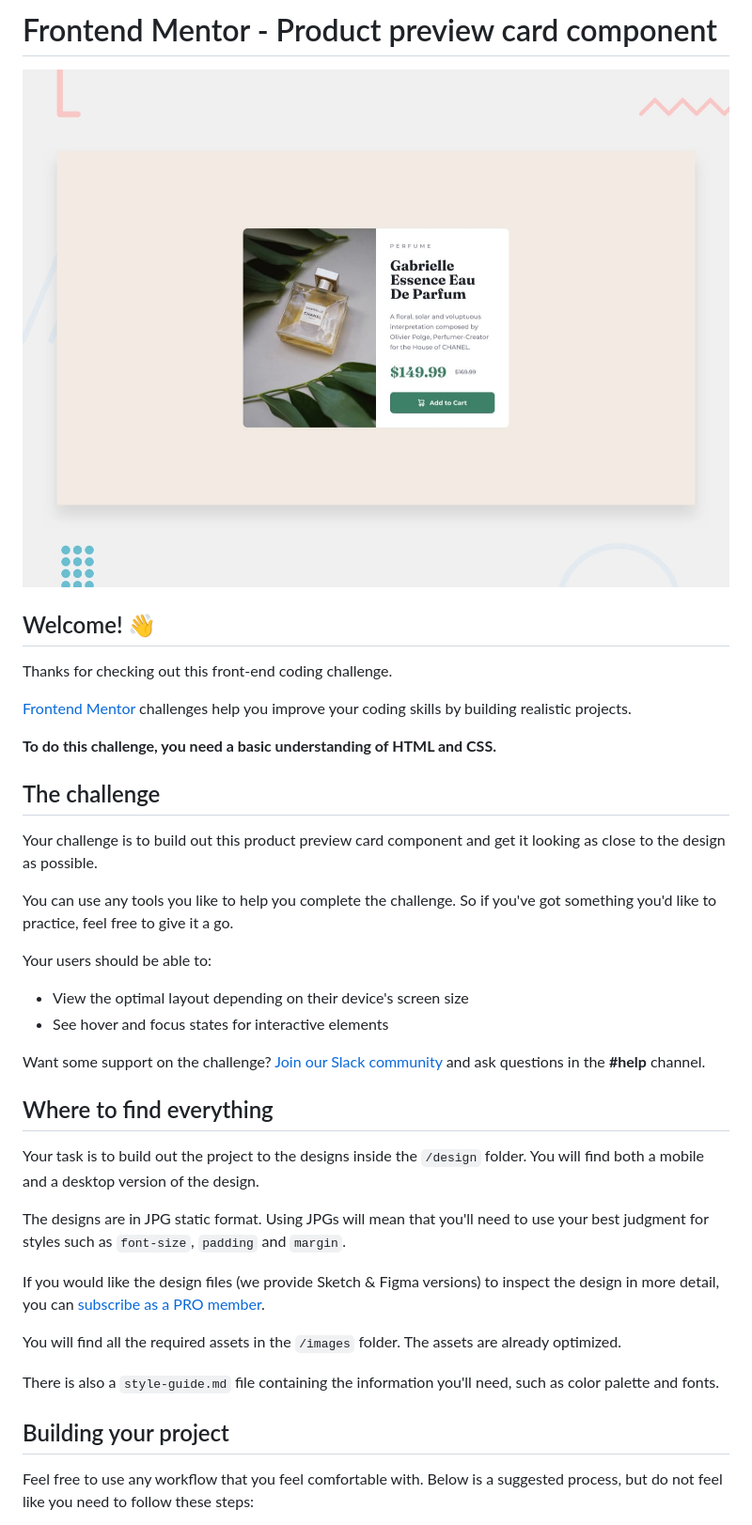
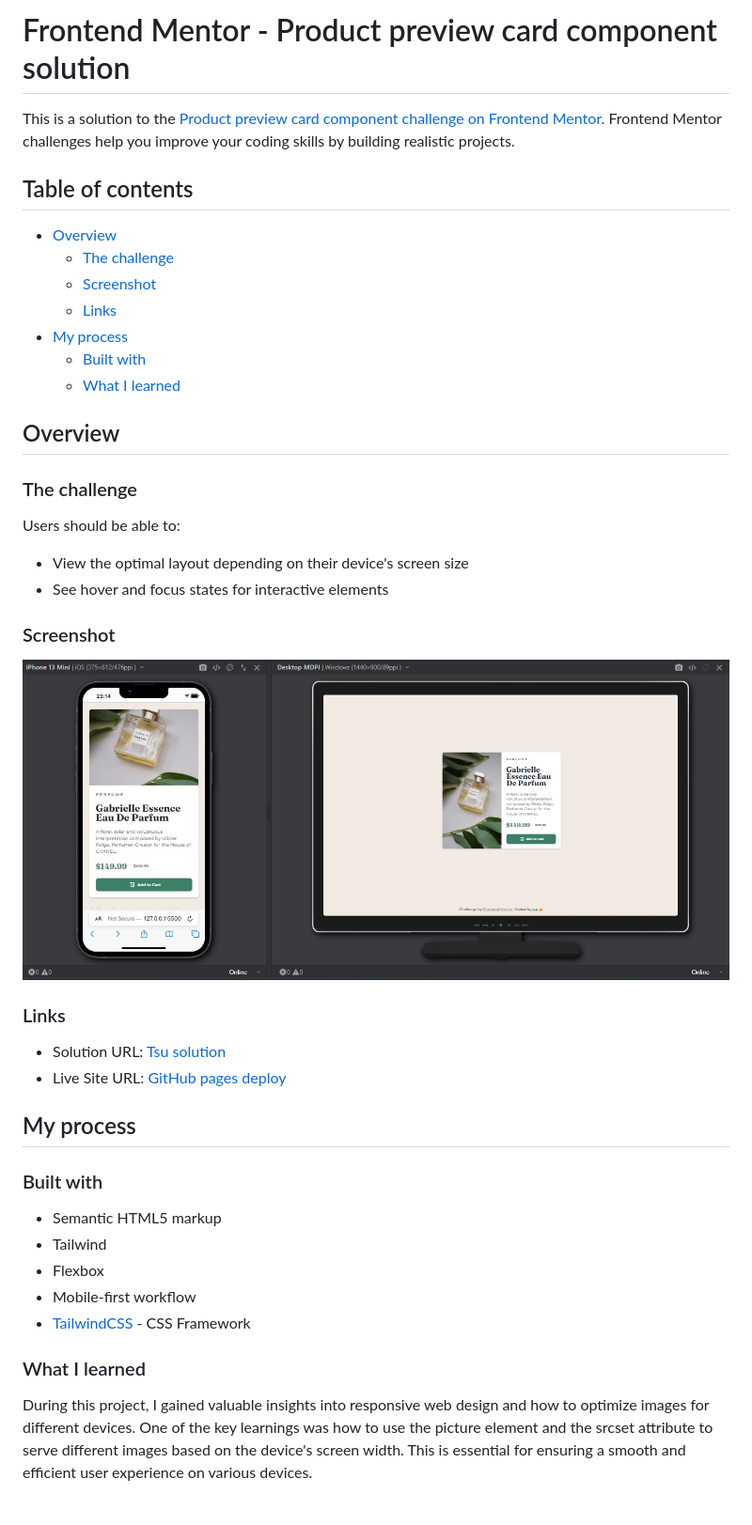
Before and after one commit to tsuramii/product-preview-card-component-main, a Markdown page: README.md, the part around the change printed below. Shown: that part at 94% size. Rendered like a GitHub page; pictures changed too: screenshot.jpg (added).

```diff
--- a/README.md
+++ b/README.md
@@ -1,41 +1,46 @@
-# Frontend Mentor - Product preview card component
+# Frontend Mentor - Product preview card component solution
 
-![Design preview for the Product preview card component coding challenge](./design/desktop-preview.jpg)
+This is a solution to the [Product preview card component challenge on Frontend Mentor](https://www.frontendmentor.io/challenges/product-preview-card-component-GO7UmttRfa). Frontend Mentor challenges help you improve your coding skills by building realistic projects.
 
-## Welcome! 👋
+## Table of contents
 
-Thanks for checking out this front-end coding challenge.
+- [Overview](#overview)
+  - [The challenge](#the-challenge)
+  - [Screenshot](#screenshot)
+  - [Links](#links)
+- [My process](#my-process)
+  - [Built with](#built-with)
+  - [What I learned](#what-i-learned)
 
-[Frontend Mentor](https://www.frontendmentor.io) challenges help you improve your coding skills by building realistic projects.
+## Overview
 
-**To do this challenge, you need a basic understanding of HTML and CSS.**
+### The challenge
 
-## The challenge
-
-Your challenge is to build out this product preview card component and get it looking as close to the design as possible.
-
-You can use any tools you like to help you complete the challenge. So if you've got something you'd like to practice, feel free to give it a go.
-
-Your users should be able to:
+Users should be able to:
 
 - View the optimal layout depending on their device's screen size
 - See hover and focus states for interactive elements
 
-Want some support on the challenge? [Join our Slack community](https://www.frontendmentor.io/slack) and ask questions in the **#help** channel.
+### Screenshot
 
-## Where to find everything
+![Screenshot of my solution](./screenshot.jpg)
 
-Your task is to build out the project to the designs inside the `/design` folder. You will find both a mobile and a desktop version of the design.
+### Links
 
-The designs are in JPG static format. Using JPGs will mean that you'll need to use your best judgment for styles such as `font-size`, `padding` and `margin`.
+- Solution URL: [Tsu solution](https://www.frontendmentor.io/solutions/product-preview-card-component-with-tailwindcss-8wZxRQBE8x)
+- Live Site URL: [GitHub pages deploy](https://tsuramii.github.io/product-preview-card-component-main/)
 
-If you would like the design files (we provide Sketch & Figma versions) to inspect the design in more detail, you can [subscribe as a PRO member](https://www.frontendmentor.io/pro).
+## My process
 
-You will find all the required assets in the `/images` folder. The assets are already optimized.
+### Built with
 
-There is also a `style-guide.md` file containing the information you'll need, such as color palette and fonts.
+- Semantic HTML5 markup
+- Tailwind
+- Flexbox
+- Mobile-first workflow
+- [TailwindCSS](https://tailwindcss.com/) - CSS Framework
 
-## Building your project
+### What I learned
 
-Feel free to use any workflow that you feel comfortable with. Below is a suggested process, but do not feel like you need to follow these steps:
+During this project, I gained valuable insights into responsive web design and how to optimize images for different devices. One of the key learnings was how to use the picture element and the srcset attribute to serve different images based on the device's screen width. This is essential for ensuring a smooth and efficient user experience on various devices.
 
```
Also changed, not shown: other parts of README.md (+9 -50 lines), README-template.md (deleted, +0 -111 lines).
